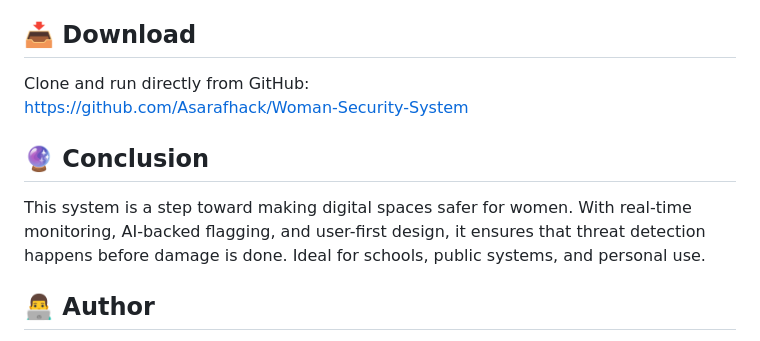
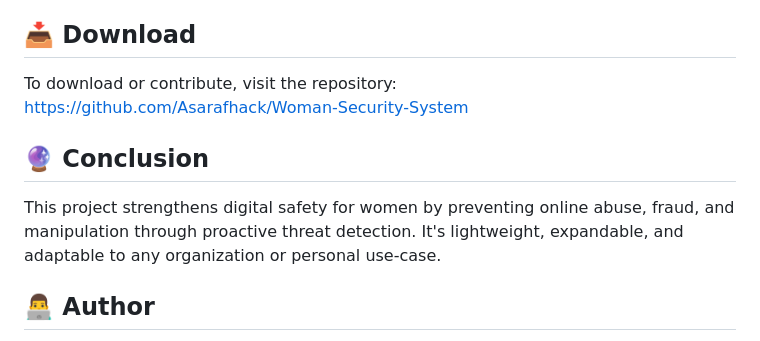
Before and after one commit to Asarafhack/Woman-Security-System, a Markdown page: README.md, the part around one of its changes. Drawn GitHub-style.

```diff
--- a/README.md
+++ b/README.md
@@ -96,13 +106,13 @@ streamlit run app.py</code></pre>
 
   <div class="section">
     <h2>📥 Download</h2>
-    <p>Clone and run directly from GitHub:<br>
+    <p>To download or contribute, visit the repository:<br />
     <a href="https://github.com/Asarafhack/Woman-Security-System" target="_blank">https://github.com/Asarafhack/Woman-Security-System</a></p>
   </div>
 
   <div class="section">
     <h2>🔮 Conclusion</h2>
-    <p>This system is a step toward making digital spaces safer for women. With real-time monitoring, AI-backed flagging, and user-first design, it ensures that threat detection happens before damage is done. Ideal for schools, public systems, and personal use.</p>
+    <p>This project strengthens digital safety for women by preventing online abuse, fraud, and manipulation through proactive threat detection. It's lightweight, expandable, and adaptable to any organization or personal use-case.</p>
   </div>
 
   <div class="section">
```
Also changed, not shown: other parts of README.md (+47 -37 lines).
